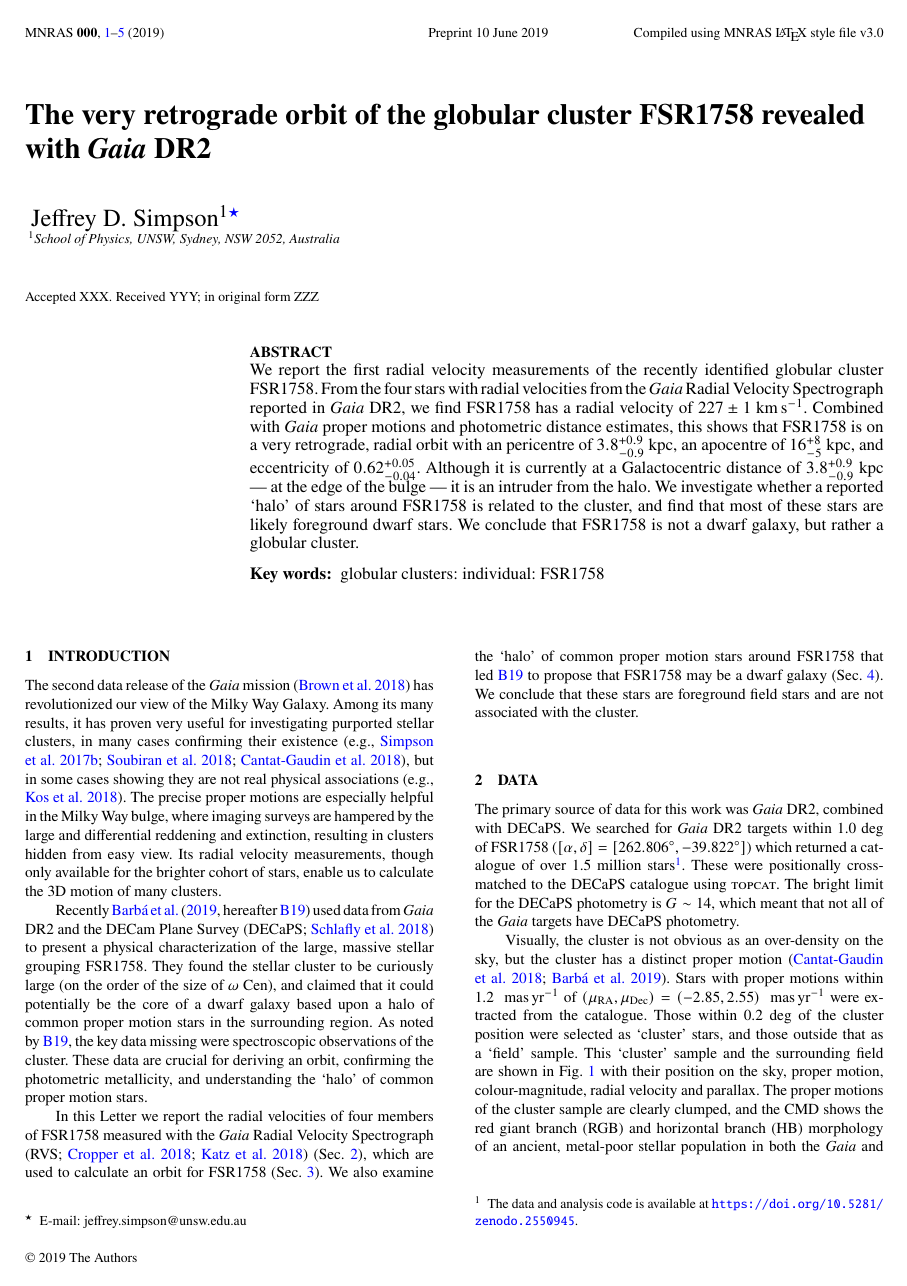
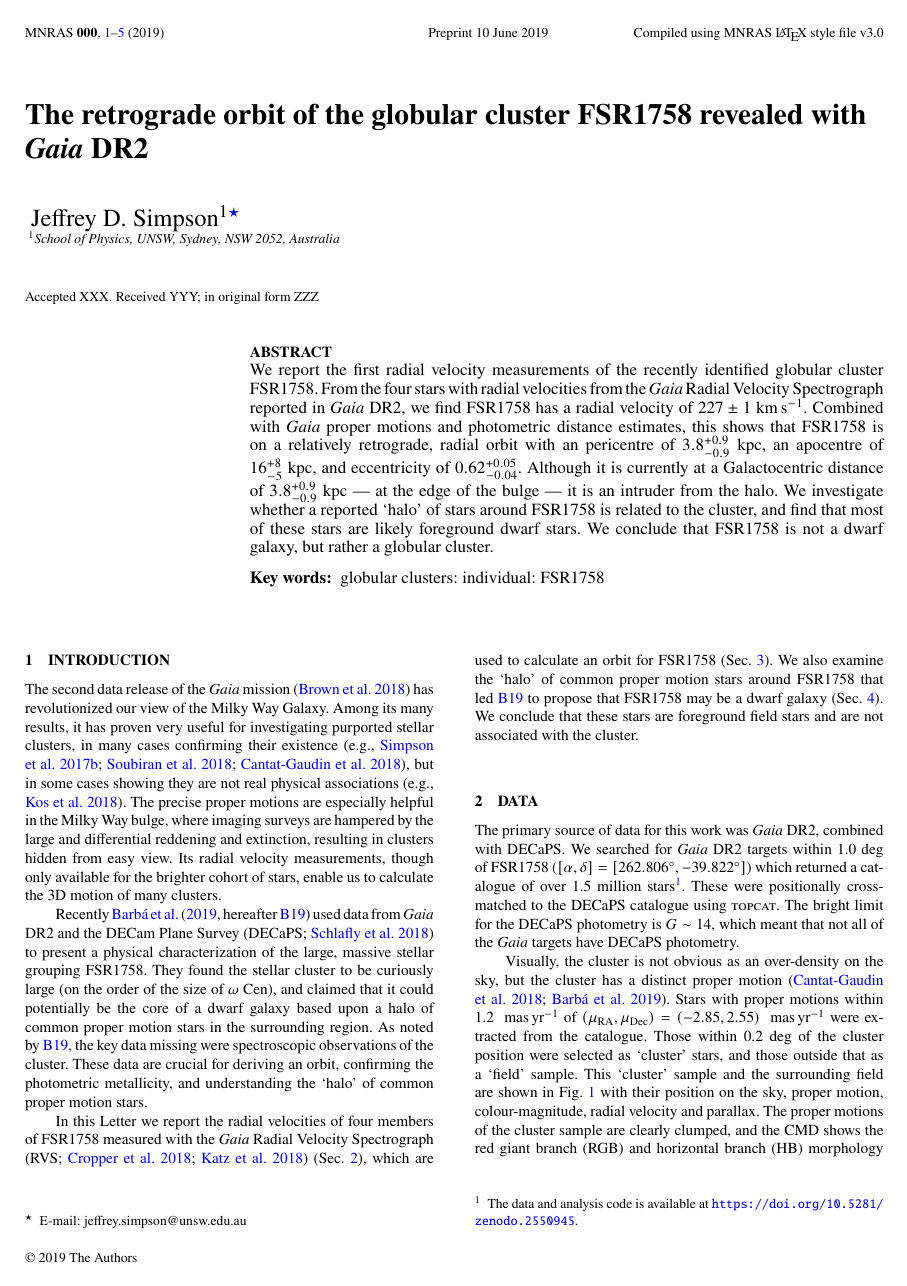
Before and after one commit to jeffreysimpson/fsr1758_code, a LaTeX paper (paper/fsr1758.tex): page 1 of 5. Compiled offline with pdfLaTeX; a LaTeX package or settings file that is missing is left out.

Commit message:
Less forceful language on the retrograde-ness of the orbit

```diff
--- a/paper/fsr1758.tex
+++ b/paper/fsr1758.tex
@@ -61,7 +61,7 @@
 
 % Title of the paper, and the short title which is used in the headers.
 % Keep the title short and informative.
-\title[The orbit of FSR1758]{The very retrograde orbit of the globular cluster FSR1758 revealed with \textit{Gaia} DR2}
+\title[The orbit of FSR1758]{The retrograde orbit of the globular cluster FSR1758 revealed with \textit{Gaia} DR2}
 
 % The list of authors, and the short list which is used in the headers.
 % If you need two or more lines of authors, add an extra line using \newauthor
@@ -86,7 +86,7 @@ $^{1}$School of Physics, UNSW, Sydney, NSW 2052, Australia
 
 % Abstract of the paper
 \begin{abstract}
-We report the first radial velocity measurements of the recently identified globular cluster FSR1758. From the four stars with radial velocities from the \textit{Gaia} Radial Velocity Spectrograph reported in \textit{Gaia} DR2, we find FSR1758 has a radial velocity of $227\pm1$\kms. Combined with \textit{Gaia} proper motions and photometric distance estimates, this shows that FSR1758 is on a very retrograde, radial orbit with an pericentre of $3.8_{-0.9}^{+0.9}$~kpc, an apocentre of $16_{-5}^{+8}$~kpc, and eccentricity of $0.62_{-0.04}^{+0.05}$. Although it is currently at a Galactocentric distance of $3.8_{-0.9}^{+0.9}$~kpc --- at the edge of the bulge --- it is an intruder from the halo. We investigate whether a reported `halo' of stars around FSR1758 is related to the cluster, and find that most of these stars are likely foreground dwarf stars. We conclude that FSR1758 is not a dwarf galaxy, but rather a globular cluster.
+We report the first radial velocity measurements of the recently identified globular cluster FSR1758. From the four stars with radial velocities from the \textit{Gaia} Radial Velocity Spectrograph reported in \textit{Gaia} DR2, we find FSR1758 has a radial velocity of $227\pm1$\kms. Combined with \textit{Gaia} proper motions and photometric distance estimates, this shows that FSR1758 is on a relatively retrograde, radial orbit with an pericentre of $3.8_{-0.9}^{+0.9}$~kpc, an apocentre of $16_{-5}^{+8}$~kpc, and eccentricity of $0.62_{-0.04}^{+0.05}$. Although it is currently at a Galactocentric distance of $3.8_{-0.9}^{+0.9}$~kpc --- at the edge of the bulge --- it is an intruder from the halo. We investigate whether a reported `halo' of stars around FSR1758 is related to the cluster, and find that most of these stars are likely foreground dwarf stars. We conclude that FSR1758 is not a dwarf galaxy, but rather a globular cluster.
 \end{abstract}
 
 % Select between one and six entries from the list of approved keywords.
```
